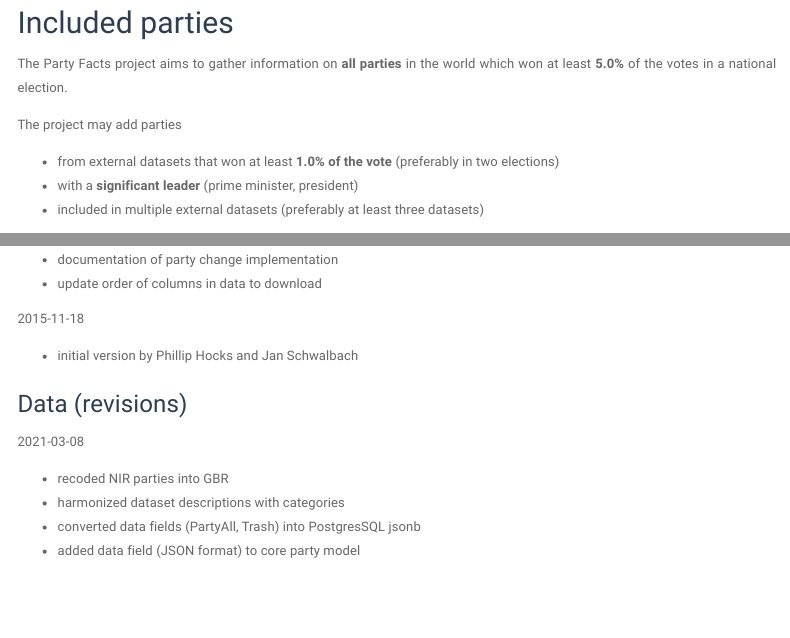
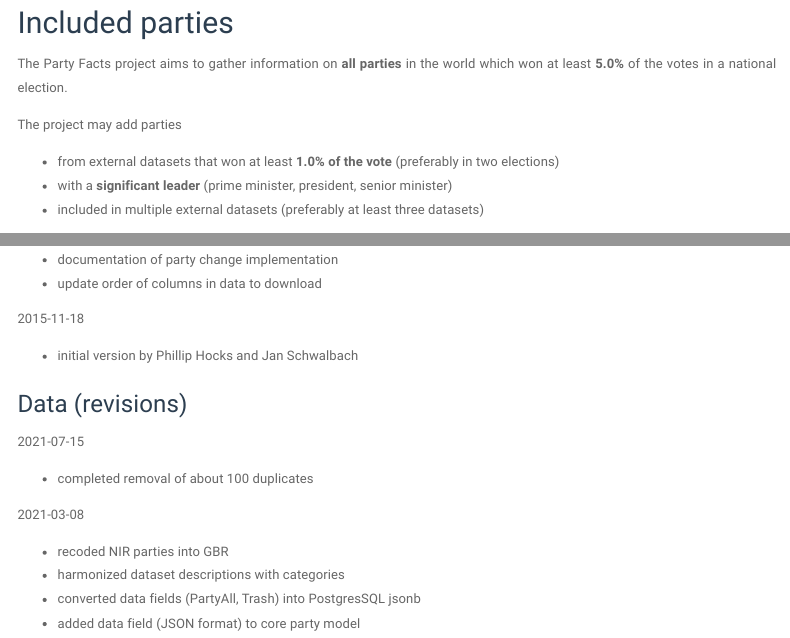
Before and after one commit to hdigital/partyfactsdata, an R Markdown document (codebook/codebook.Rmd): the page in a window 1100 px wide, from 1740 px down, and a second part further down, joined at a grey line. The pictures show the output file codebook/codebook.html that the author committed with the source, opened offline; menus at the side of the page are left out.

Commit message:
minor updates codebook + add senior minster as significant leader example + change log entry removal duplicates + update number of countries + some automatic knitr changes

```diff
--- a/codebook/codebook.Rmd
+++ b/codebook/codebook.Rmd
@@ -144,7 +144,7 @@ The Party Facts project aims to gather information on **all parties** in the wor
 The project may add parties
 
 - from external datasets that won at least **1.0% of the vote** (preferably in two elections)
-- with a **significant leader** (prime minister, president)
+- with a **significant leader** (prime minister, president, senior minister)
 - included in multiple external datasets (preferably at least three datasets)
 
 The respective threshold for including and linking parties from external datasets depends on the quality of the party level information (names, first/last year, election results) in the external source.
@@ -564,6 +564,10 @@ We review all comments and mark them as solved once the issue has been addressed
 
 ### Data (revisions)
 
+2021-07-15
+
+- completed removal of about 100 duplicates
+
 2021-03-08
 
 - recoded NIR parties into GBR
```
Also changed, not shown: codebook/codebook.html, codebook/codebook.md, 1 other file.
